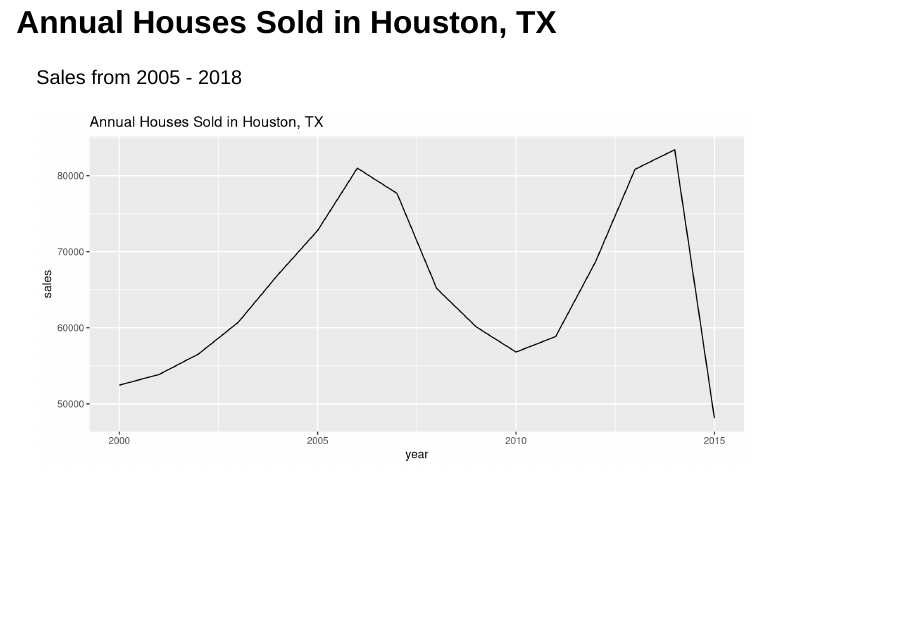
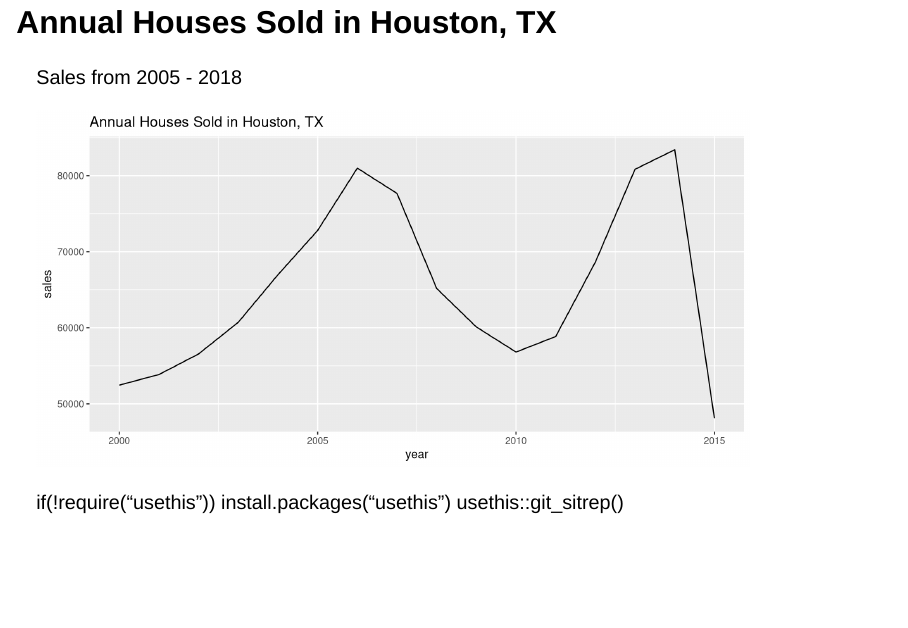
Before and after one commit to LuisDFlores/STA9750-2026-FALL, a Quarto document (lab2_test.qmd): page 4 of 4. Rendered offline with R 4.5, knitr and Pandoc in place of Quarto, with nearby package versions; drawn as Slidy slides in place of the format the file asks for.

````diff
--- a/lab2_test.qmd
+++ b/lab2_test.qmd
@@ -62,3 +62,6 @@
   geom_line() +
   ggtitle("Annual Houses Sold in Houston, TX")
 ```
+
+if(!require("usethis")) install.packages("usethis")
+usethis::git_sitrep()
````
Also changed, not shown: README.md (added).
